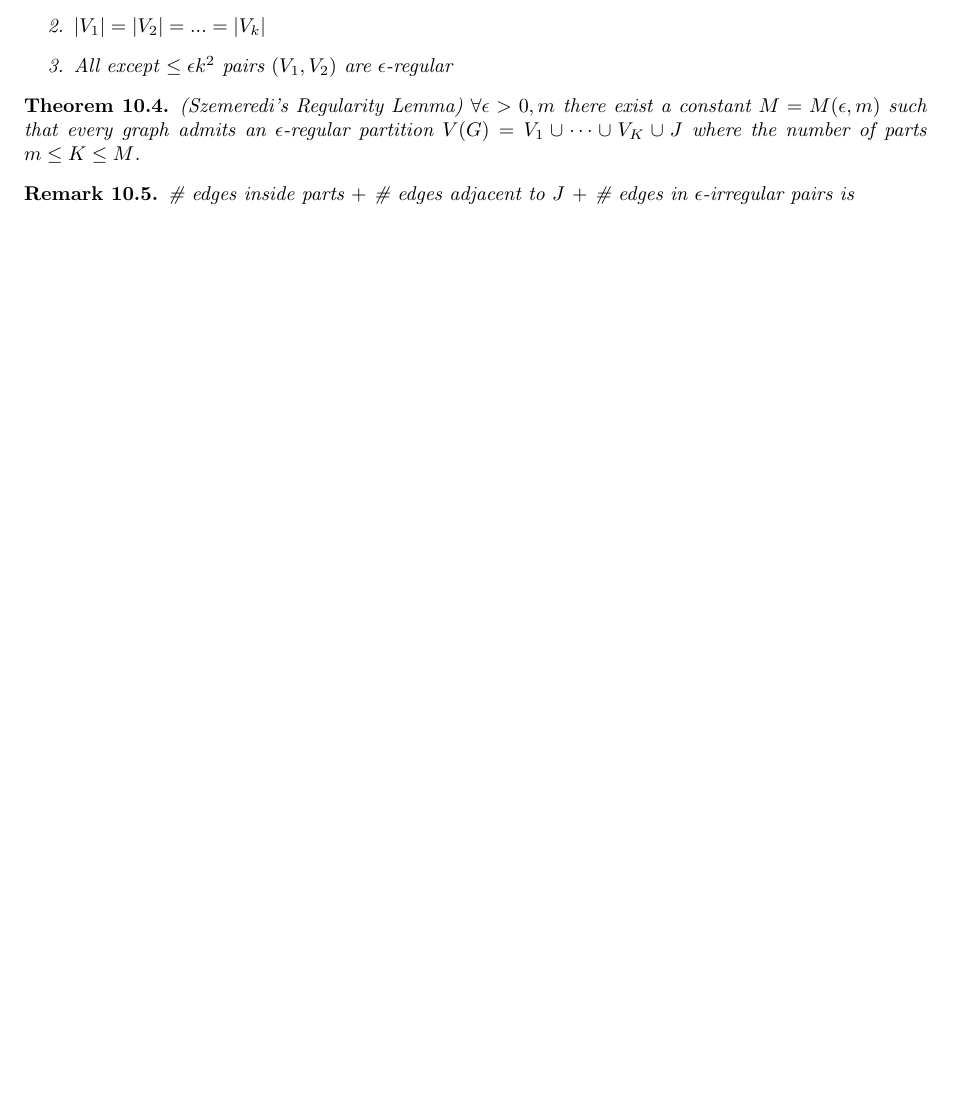
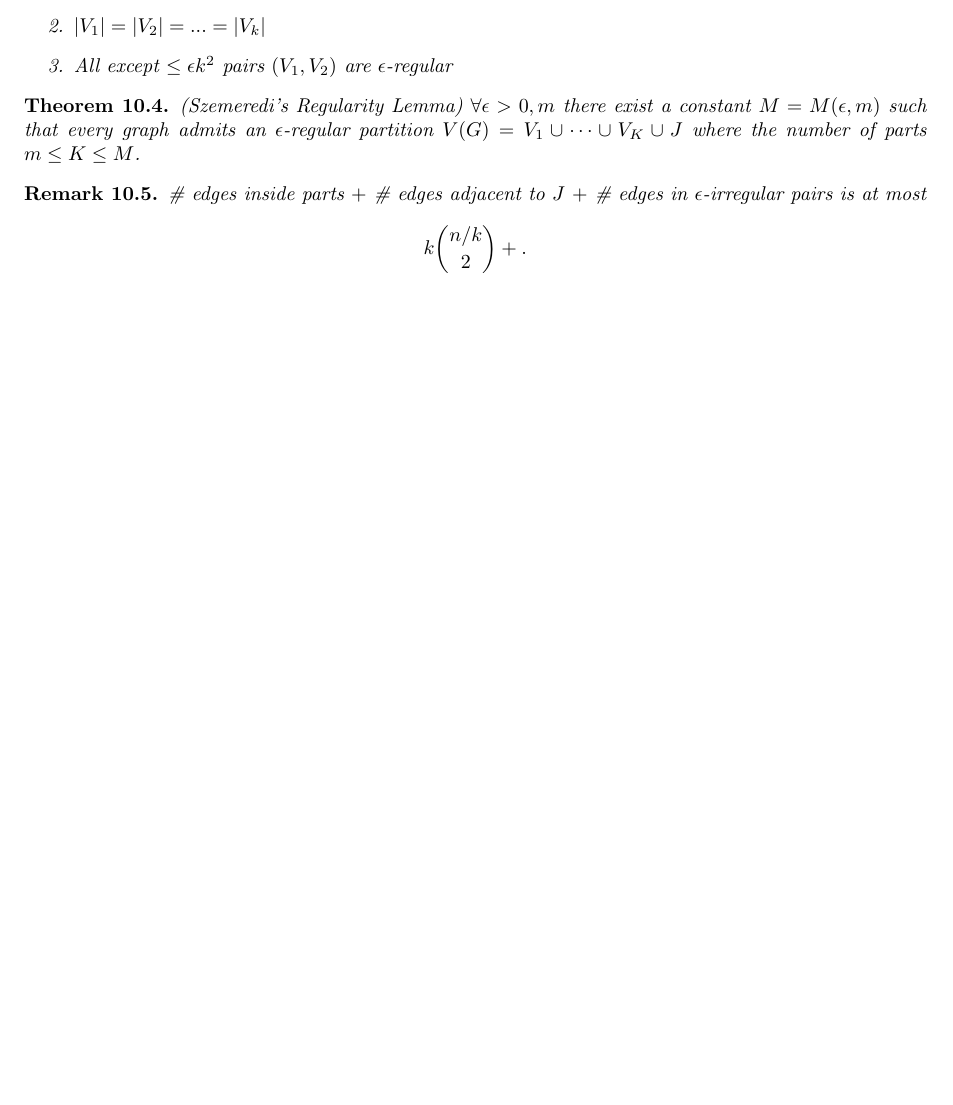
Before and after one commit to WilPanSon/Wilson-s-Notes, a LaTeX document (Extremal Combinatorics/notes.tex): part of page 21 of 21, cut so that both start at the same text, the shorter picture padded with empty space. Compiled offline with pdfLaTeX.

Commit message:
Auto-update: 2026-02-13 13:23:57

```diff
--- a/Extremal Combinatorics/notes.tex
+++ b/Extremal Combinatorics/notes.tex
@@ -991,6 +991,8 @@ Recall: $ex(n,K_{s,t})\leq c_{s,t}n^{2-\frac{1}{s}}+o(n)$. We will see that $ex(
     (Szemeredi's Regularity Lemma) $\forall \epsilon>0,m$ there exist a constant $M=M(\epsilon,m)$ such that every graph admits an $\epsilon$-regular partition $V(G)=V_1\cup \cdots \cup V_K\cup J$ where the number of parts $m\leq K \leq M$.
 \end{thm}
 \begin{rmk}
-    \# edges inside parts $+$ \# edges adjacent to $J$ $+$ \# edges in $\epsilon$-irregular pairs is
+    \# edges inside parts $+$ \# edges adjacent to $J$ $+$ \# edges in $\epsilon$-irregular pairs is at most \[
+    k {n/k \choose 2} +
+    .\]
 \end{rmk}
 \end{document}
```
Also changed, not shown: Extremal Combinatorics/notes.pdf, 1 other file.
